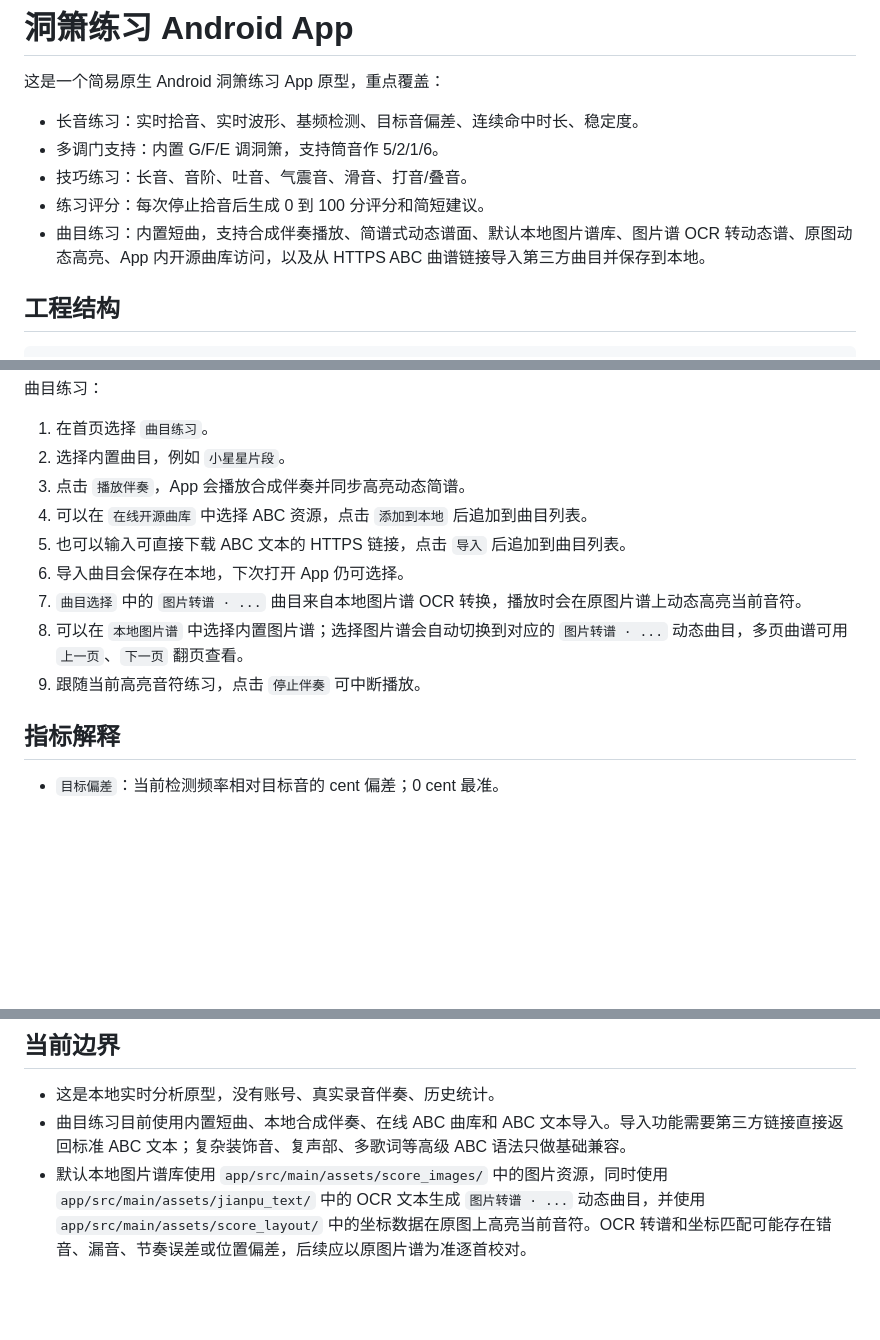
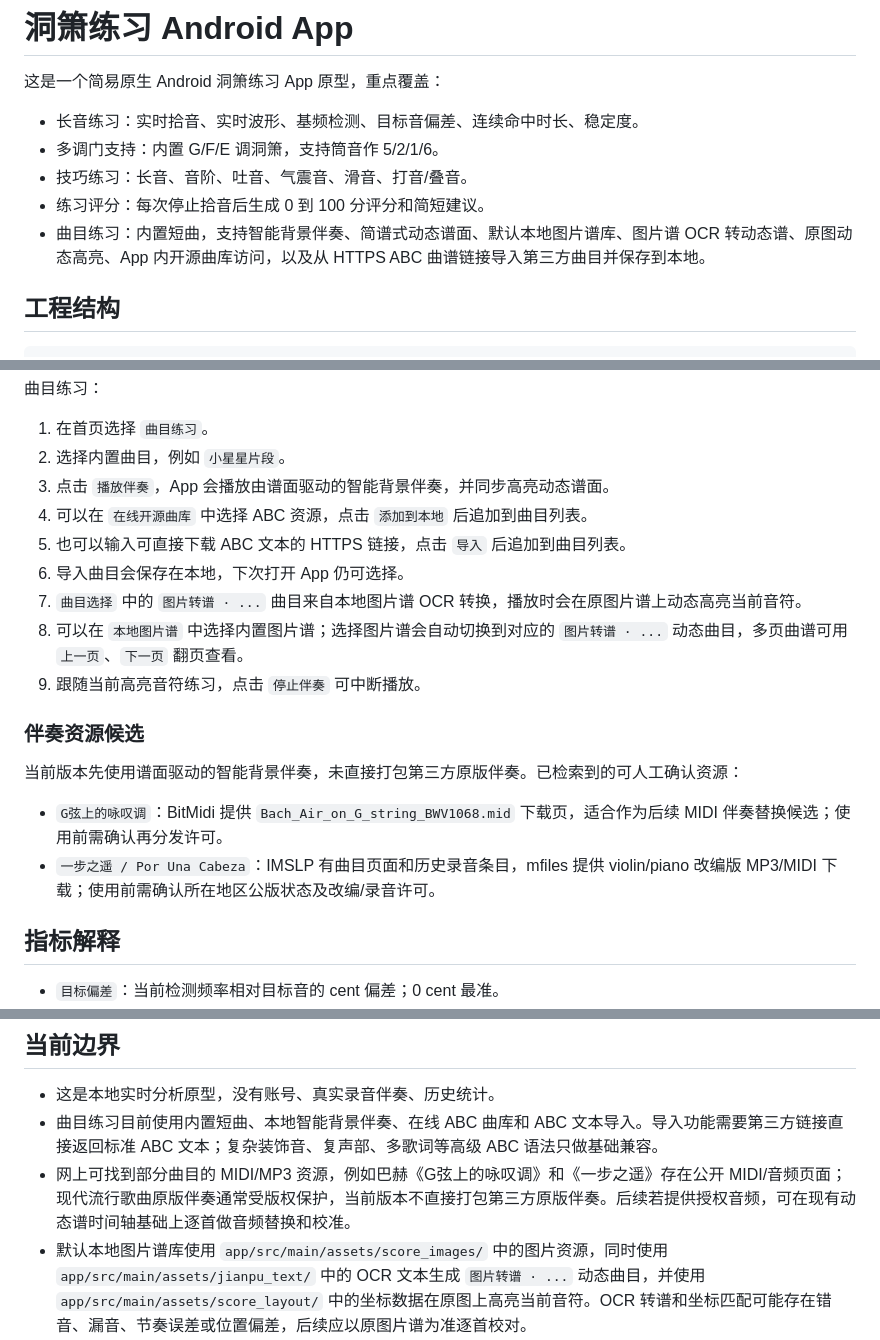
Before and after one commit to Leetrytry/dongxiao, a Markdown page: README.md, 3 parts joined by grey strips. Rendered like a GitHub page; blank space fills up the shorter version.

Commit message:
docs: note accompaniment source candidates

```diff
--- a/README.md
+++ b/README.md
@@ -6,7 +6,7 @@
 - 多调门支持：内置 G/F/E 调洞箫，支持筒音作 5/2/1/6。
 - 技巧练习：长音、音阶、吐音、气震音、滑音、打音/叠音。
 - 练习评分：每次停止拾音后生成 0 到 100 分评分和简短建议。
-- 曲目练习：内置短曲，支持合成伴奏播放、简谱式动态谱面、默认本地图片谱库、图片谱 OCR 转动态谱、原图动态高亮、App 内开源曲库访问，以及从 HTTPS ABC 曲谱链接导入第三方曲目并保存到本地。
+- 曲目练习：内置短曲，支持智能背景伴奏、简谱式动态谱面、默认本地图片谱库、图片谱 OCR 转动态谱、原图动态高亮、App 内开源曲库访问，以及从 HTTPS ABC 曲谱链接导入第三方曲目并保存到本地。
 
 ## 工程结构
 
@@ -103,13 +103,20 @@ gradle assembleDebug
 
 1. 在首页选择 `曲目练习`。
 2. 选择内置曲目，例如 `小星星片段`。
-3. 点击 `播放伴奏`，App 会播放合成伴奏并同步高亮动态简谱。
+3. 点击 `播放伴奏`，App 会播放由谱面驱动的智能背景伴奏，并同步高亮动态谱面。
 4. 可以在 `在线开源曲库` 中选择 ABC 资源，点击 `添加到本地` 后追加到曲目列表。
 5. 也可以输入可直接下载 ABC 文本的 HTTPS 链接，点击 `导入` 后追加到曲目列表。
 6. 导入曲目会保存在本地，下次打开 App 仍可选择。
 7. `曲目选择` 中的 `图片转谱 · ...` 曲目来自本地图片谱 OCR 转换，播放时会在原图片谱上动态高亮当前音符。
 8. 可以在 `本地图片谱` 中选择内置图片谱；选择图片谱会自动切换到对应的 `图片转谱 · ...` 动态曲目，多页曲谱可用 `上一页`、`下一页` 翻页查看。
 9. 跟随当前高亮音符练习，点击 `停止伴奏` 可中断播放。
+
+### 伴奏资源候选
+
+当前版本先使用谱面驱动的智能背景伴奏，未直接打包第三方原版伴奏。已检索到的可人工确认资源：
+
+- `G弦上的咏叹调`：BitMidi 提供 `Bach_Air_on_G_string_BWV1068.mid` 下载页，适合作为后续 MIDI 伴奏替换候选；使用前需确认再分发许可。
+- `一步之遥 / Por Una Cabeza`：IMSLP 有曲目页面和历史录音条目，mfiles 提供 violin/piano 改编版 MP3/MIDI 下载；使用前需确认所在地区公版状态及改编/录音许可。
 
 ## 指标解释
 
@@ -125,7 +132,8 @@ gradle assembleDebug
 ## 当前边界
 
 - 这是本地实时分析原型，没有账号、真实录音伴奏、历史统计。
-- 曲目练习目前使用内置短曲、本地合成伴奏、在线 ABC 曲库和 ABC 文本导入。导入功能需要第三方链接直接返回标准 ABC 文本；复杂装饰音、复声部、多歌词等高级 ABC 语法只做基础兼容。
+- 曲目练习目前使用内置短曲、本地智能背景伴奏、在线 ABC 曲库和 ABC 文本导入。导入功能需要第三方链接直接返回标准 ABC 文本；复杂装饰音、复声部、多歌词等高级 ABC 语法只做基础兼容。
+- 网上可找到部分曲目的 MIDI/MP3 资源，例如巴赫《G弦上的咏叹调》和《一步之遥》存在公开 MIDI/音频页面；现代流行歌曲原版伴奏通常受版权保护，当前版本不直接打包第三方原版伴奏。后续若提供授权音频，可在现有动态谱时间轴基础上逐首做音频替换和校准。
 - 默认本地图片谱库使用 `app/src/main/assets/score_images/` 中的图片资源，同时使用 `app/src/main/assets/jianpu_text/` 中的 OCR 文本生成 `图片转谱 · ...` 动态曲目，并使用 `app/src/main/assets/score_layout/` 中的坐标数据在原图上高亮当前音符。OCR 转谱和坐标匹配可能存在错音、漏音、节奏误差或位置偏差，后续应以原图片谱为准逐首校对。
 - 在线曲库当前仅 ABC 资源可直接添加到本地；MusicXML、MIDI、PDF、LilyPond 资源先保留访问入口，待后续解析器支持后再开放直接导入。
 - 技巧练习目前是声学特征辅助判断，不是专业教师级动作判分。
```
Also changed, not shown: other parts of README.md (+1 -1 lines).
